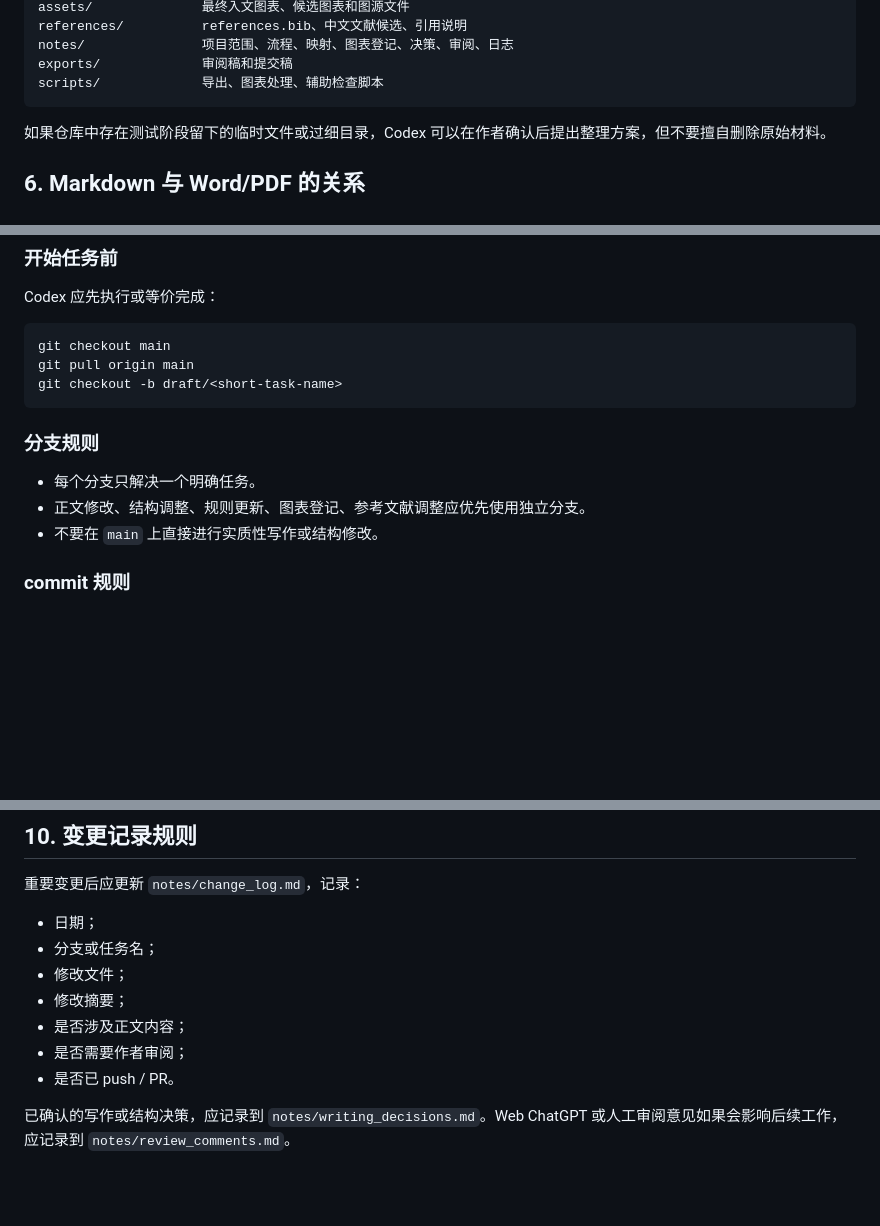
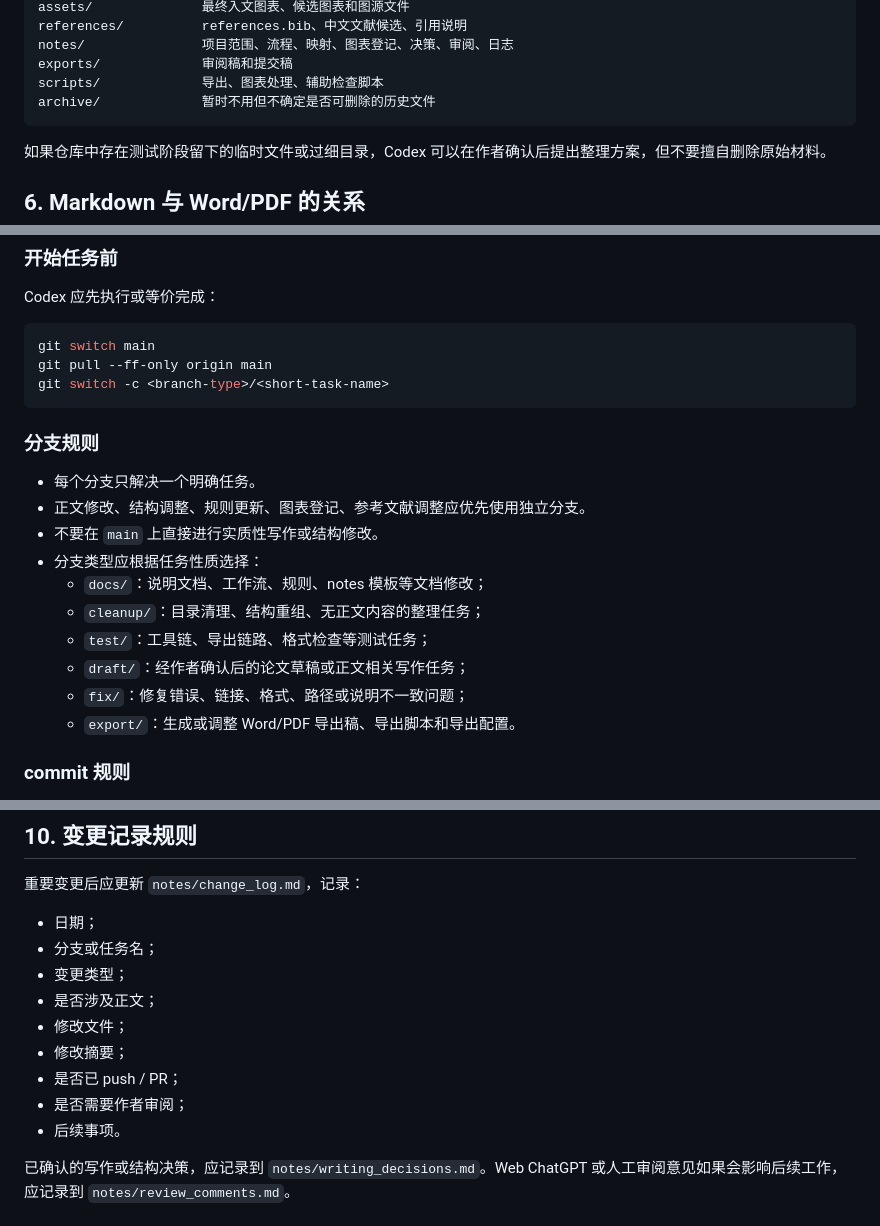
Before and after one commit to HITL1124/hvac-demand-response-thesis, a Markdown page: AGENTS.md, 3 parts joined by grey strips. Rendered like a GitHub page; blank space fills up the shorter version.

Commit message:
Update Codex branch workflow rules

````diff
--- a/AGENTS.md
+++ b/AGENTS.md
@@ -99,6 +99,7 @@ references/          references.bib、中文文献候选、引用说明
 notes/               项目范围、流程、映射、图表登记、决策、审阅、日志
 exports/             审阅稿和提交稿
 scripts/             导出、图表处理、辅助检查脚本
+archive/             暂时不用但不确定是否可删除的历史文件
 ```
 
 如果仓库中存在测试阶段留下的临时文件或过细目录，Codex 可以在作者确认后提出整理方案，但不要擅自删除原始材料。
@@ -143,9 +144,9 @@ Codex 不得编造：
 Codex 应先执行或等价完成：
 
 ```bash
-git checkout main
-git pull origin main
-git checkout -b draft/<short-task-name>
+git switch main
+git pull --ff-only origin main
+git switch -c <branch-type>/<short-task-name>
 ```
 
 ### 分支规则
@@ -153,6 +154,13 @@ git checkout -b draft/<short-task-name>
 - 每个分支只解决一个明确任务。
 - 正文修改、结构调整、规则更新、图表登记、参考文献调整应优先使用独立分支。
 - 不要在 `main` 上直接进行实质性写作或结构修改。
+- 分支类型应根据任务性质选择：
+  - `docs/`：说明文档、工作流、规则、notes 模板等文档修改；
+  - `cleanup/`：目录清理、结构重组、无正文内容的整理任务；
+  - `test/`：工具链、导出链路、格式检查等测试任务；
+  - `draft/`：经作者确认后的论文草稿或正文相关写作任务；
+  - `fix/`：修复错误、链接、格式、路径或说明不一致问题；
+  - `export/`：生成或调整 Word/PDF 导出稿、导出脚本和导出配置。
 
 ### commit 规则
 
@@ -172,11 +180,13 @@ git checkout -b draft/<short-task-name>
 
 - 日期；
 - 分支或任务名；
+- 变更类型；
+- 是否涉及正文；
 - 修改文件；
 - 修改摘要；
-- 是否涉及正文内容；
+- 是否已 push / PR；
 - 是否需要作者审阅；
-- 是否已 push / PR。
+- 后续事项。
 
 已确认的写作或结构决策，应记录到 `notes/writing_decisions.md`。Web ChatGPT 或人工审阅意见如果会影响后续工作，应记录到 `notes/review_comments.md`。
 
````
